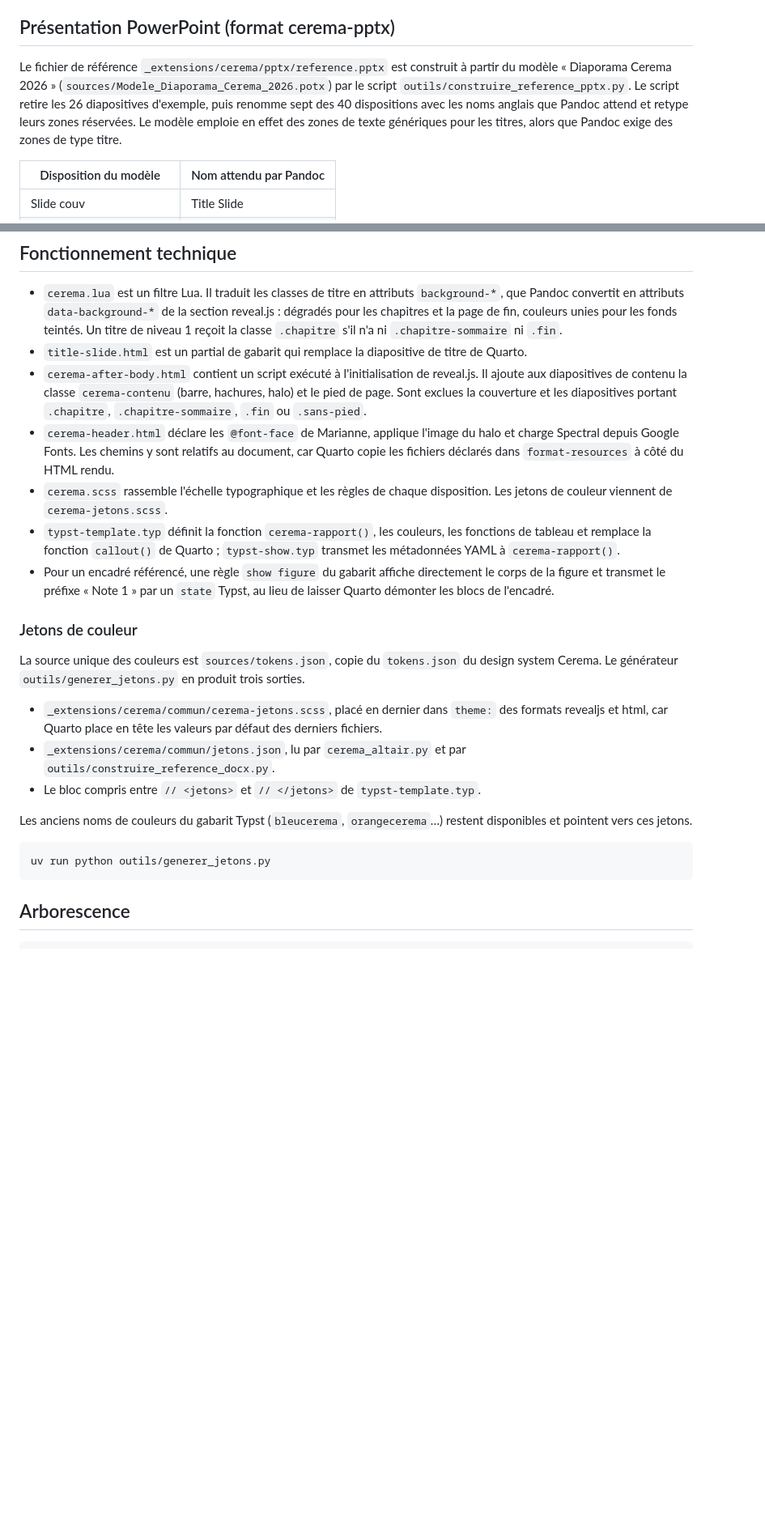
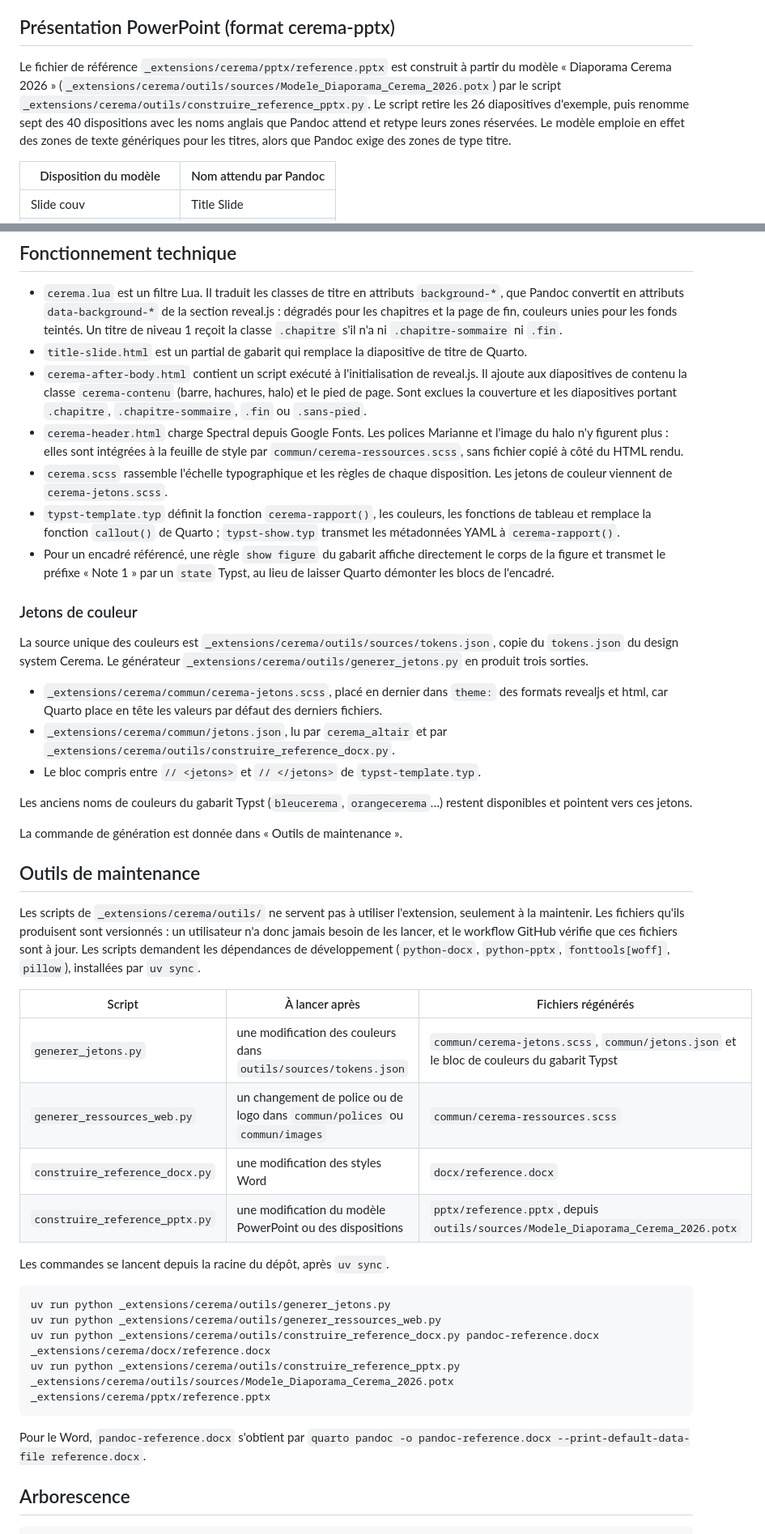
Before and after one commit to rcadot/tests, a Markdown page: README.md, 2 parts joined by grey strips. Shown at 81% size. Drawn GitHub-style; blank space fills up the shorter version.

Commit message:
docs: README à jour après le regroupement dans _extensions/cerema
Co-Authored-By: Claude Opus 5.5 <noreply@anthropic.com>
Claude-Session: https://claude.ai/code/session_0113azZoow6df3twQjnrUvLH

````diff
--- a/README.md
+++ b/README.md
@@ -257,7 +277,7 @@ Le format présente trois limites.
 
 ## Présentation PowerPoint (format cerema-pptx)
 
-Le fichier de référence `_extensions/cerema/pptx/reference.pptx` est construit à partir du modèle « Diaporama Cerema 2026 » (`sources/Modele_Diaporama_Cerema_2026.potx`) par le script `outils/construire_reference_pptx.py`. Le script retire les 26 diapositives d'exemple, puis renomme sept des 40 dispositions avec les noms anglais que Pandoc attend et retype leurs zones réservées. Le modèle emploie en effet des zones de texte génériques pour les titres, alors que Pandoc exige des zones de type titre.
+Le fichier de référence `_extensions/cerema/pptx/reference.pptx` est construit à partir du modèle « Diaporama Cerema 2026 » (`_extensions/cerema/outils/sources/Modele_Diaporama_Cerema_2026.potx`) par le script `_extensions/cerema/outils/construire_reference_pptx.py`. Le script retire les 26 diapositives d'exemple, puis renomme sept des 40 dispositions avec les noms anglais que Pandoc attend et retype leurs zones réservées. Le modèle emploie en effet des zones de texte génériques pour les titres, alors que Pandoc exige des zones de type titre.
 
 | Disposition du modèle | Nom attendu par Pandoc |
 |---|---|
@@ -338,24 +349,44 @@ Par ailleurs, dans le format revealjs, l'extension met en noir le texte des en-t
 - `cerema.lua` est un filtre Lua. Il traduit les classes de titre en attributs `background-*`, que Pandoc convertit en attributs `data-background-*` de la section reveal.js : dégradés pour les chapitres et la page de fin, couleurs unies pour les fonds teintés. Un titre de niveau 1 reçoit la classe `.chapitre` s'il n'a ni `.chapitre-sommaire` ni `.fin`.
 - `title-slide.html` est un partial de gabarit qui remplace la diapositive de titre de Quarto.
 - `cerema-after-body.html` contient un script exécuté à l'initialisation de reveal.js. Il ajoute aux diapositives de contenu la classe `cerema-contenu` (barre, hachures, halo) et le pied de page. Sont exclues la couverture et les diapositives portant `.chapitre`, `.chapitre-sommaire`, `.fin` ou `.sans-pied`.
-- `cerema-header.html` déclare les `@font-face` de Marianne, applique l'image du halo et charge Spectral depuis Google Fonts. Les chemins y sont relatifs au document, car Quarto copie les fichiers déclarés dans `format-resources` à côté du HTML rendu.
+- `cerema-header.html` charge Spectral depuis Google Fonts. Les polices Marianne et l'image du halo n'y figurent plus : elles sont intégrées à la feuille de style par `commun/cerema-ressources.scss`, sans fichier copié à côté du HTML rendu.
 - `cerema.scss` rassemble l'échelle typographique et les règles de chaque disposition. Les jetons de couleur viennent de `cerema-jetons.scss`.
 - `typst-template.typ` définit la fonction `cerema-rapport()`, les couleurs, les fonctions de tableau et remplace la fonction `callout()` de Quarto ; `typst-show.typ` transmet les métadonnées YAML à `cerema-rapport()`.
 - Pour un encadré référencé, une règle `show figure` du gabarit affiche directement le corps de la figure et transmet le préfixe « Note 1 » par un `state` Typst, au lieu de laisser Quarto démonter les blocs de l'encadré.
 
 ### Jetons de couleur
 
-La source unique des couleurs est `sources/tokens.json`, copie du `tokens.json` du design system Cerema. Le générateur `outils/generer_jetons.py` en produit trois sorties.
+La source unique des couleurs est `_extensions/cerema/outils/sources/tokens.json`, copie du `tokens.json` du design system Cerema. Le générateur `_extensions/cerema/outils/generer_jetons.py` en produit trois sorties.
 
 - `_extensions/cerema/commun/cerema-jetons.scss`, placé en dernier dans `theme:` des formats revealjs et html, car Quarto place en tête les valeurs par défaut des derniers fichiers.
-- `_extensions/cerema/commun/jetons.json`, lu par `cerema_altair.py` et par `outils/construire_reference_docx.py`.
+- `_extensions/cerema/commun/jetons.json`, lu par `cerema_altair` et par `_extensions/cerema/outils/construire_reference_docx.py`.
 - Le bloc compris entre `// <jetons>` et `// </jetons>` de `typst-template.typ`.
 
 Les anciens noms de couleurs du gabarit Typst (`bleucerema`, `orangecerema`…) restent disponibles et pointent vers ces jetons.
 
+La commande de génération est donnée dans « Outils de maintenance ».
+
+## Outils de maintenance
+
+Les scripts de `_extensions/cerema/outils/` ne servent pas à utiliser l'extension, seulement à la maintenir. Les fichiers qu'ils produisent sont versionnés : un utilisateur n'a donc jamais besoin de les lancer, et le workflow GitHub vérifie que ces fichiers sont à jour. Les scripts demandent les dépendances de développement (`python-docx`, `python-pptx`, `fonttools[woff]`, `pillow`), installées par `uv sync`.
+
+| Script | À lancer après | Fichiers régénérés |
+|---|---|---|
+| `generer_jetons.py` | une modification des couleurs dans `outils/sources/tokens.json` | `commun/cerema-jetons.scss`, `commun/jetons.json` et le bloc de couleurs du gabarit Typst |
+| `generer_ressources_web.py` | un changement de police ou de logo dans `commun/polices` ou `commun/images` | `commun/cerema-ressources.scss` |
+| `construire_reference_docx.py` | une modification des styles Word | `docx/reference.docx` |
+| `construire_reference_pptx.py` | une modification du modèle PowerPoint ou des dispositions | `pptx/reference.pptx`, depuis `outils/sources/Modele_Diaporama_Cerema_2026.potx` |
+
+Les commandes se lancent depuis la racine du dépôt, après `uv sync`.
+
 ```sh
-uv run python outils/generer_jetons.py
+uv run python _extensions/cerema/outils/generer_jetons.py
+uv run python _extensions/cerema/outils/generer_ressources_web.py
+uv run python _extensions/cerema/outils/construire_reference_docx.py pandoc-reference.docx _extensions/cerema/docx/reference.docx
+uv run python _extensions/cerema/outils/construire_reference_pptx.py _extensions/cerema/outils/sources/Modele_Diaporama_Cerema_2026.potx _extensions/cerema/pptx/reference.pptx
 ```
+
+Pour le Word, `pandoc-reference.docx` s'obtient par `quarto pandoc -o pandoc-reference.docx --print-default-data-file reference.docx`.
 
 ## Arborescence
 
````
Also changed, not shown: other parts of README.md (+83 -62 lines).
